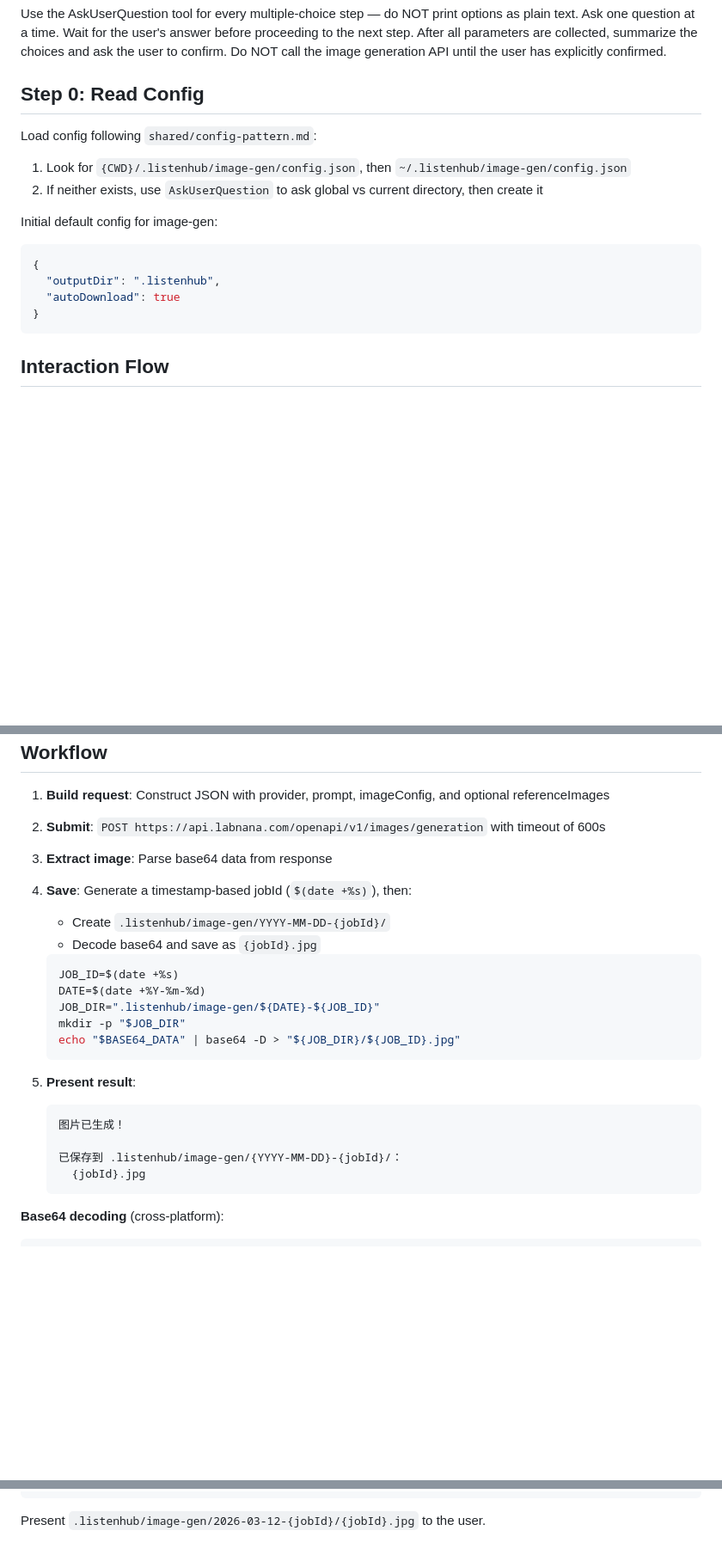
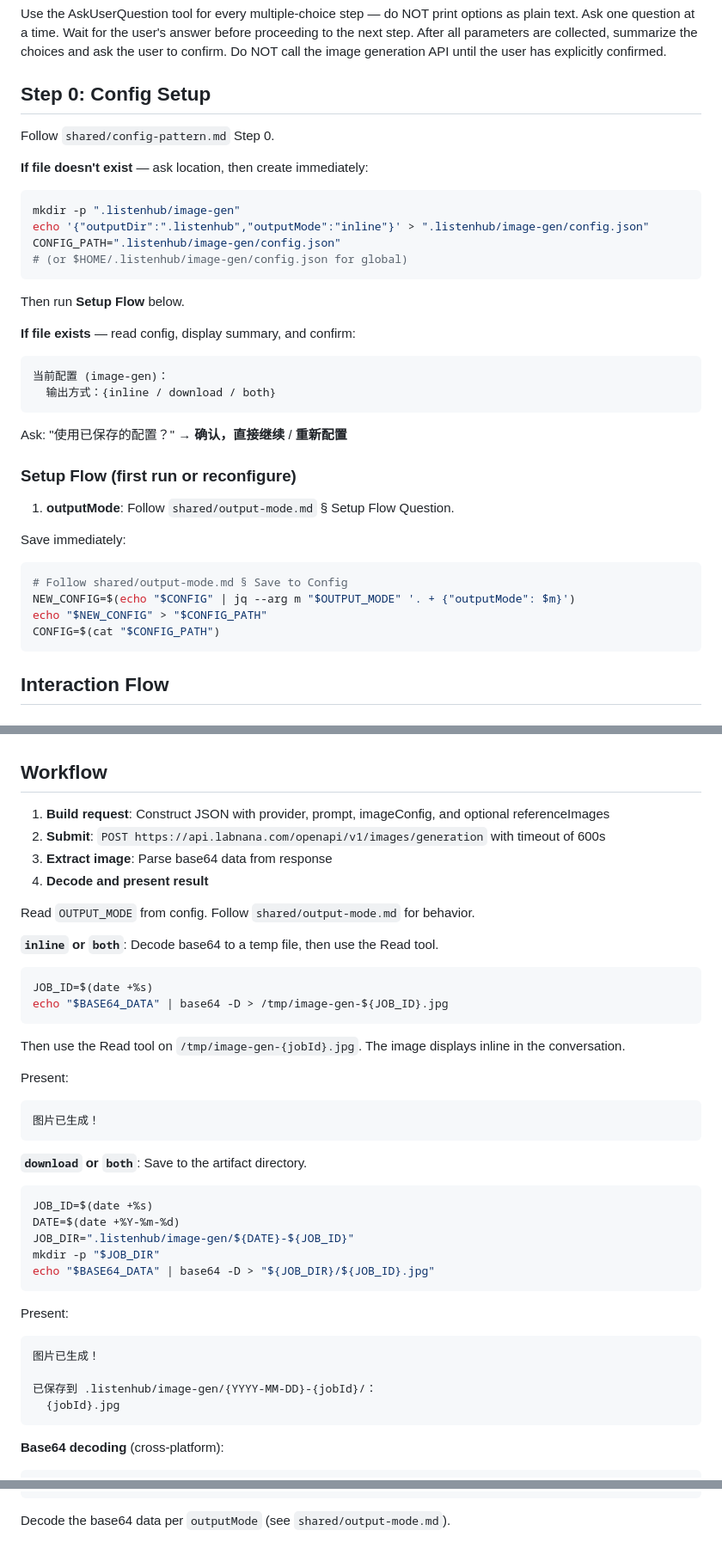
Before and after one commit to marswaveai/skills, a Markdown page: image-gen/SKILL.md, 3 parts joined by grey strips. Shown at 86% size. Rendered like a GitHub page; blank space fills up the shorter version.

Commit message:
feat(image-gen): replace autoDownload with outputMode, inline via Read tool

````diff
--- a/image-gen/SKILL.md
+++ b/image-gen/SKILL.md
@@ -43,19 +43,36 @@ Generate AI images using the Labnana API. Supports text prompts with optional re
 Use the AskUserQuestion tool for every multiple-choice step — do NOT print options as plain text. Ask one question at a time. Wait for the user's answer before proceeding to the next step. After all parameters are collected, summarize the choices and ask the user to confirm. Do NOT call the image generation API until the user has explicitly confirmed.
 </HARD-GATE>
 
-## Step 0: Read Config
+## Step 0: Config Setup
 
-Load config following `shared/config-pattern.md`:
+Follow `shared/config-pattern.md` Step 0.
 
-1. Look for `{CWD}/.listenhub/image-gen/config.json`, then `~/.listenhub/image-gen/config.json`
-2. If neither exists, use `AskUserQuestion` to ask global vs current directory, then create it
+**If file doesn't exist** — ask location, then create immediately:
+```bash
+mkdir -p ".listenhub/image-gen"
+echo '{"outputDir":".listenhub","outputMode":"inline"}' > ".listenhub/image-gen/config.json"
+CONFIG_PATH=".listenhub/image-gen/config.json"
+# (or $HOME/.listenhub/image-gen/config.json for global)
+```
+Then run **Setup Flow** below.
 
-Initial default config for image-gen:
-```json
-{
-  "outputDir": ".listenhub",
-  "autoDownload": true
-}
+**If file exists** — read config, display summary, and confirm:
+```
+当前配置 (image-gen)：
+  输出方式：{inline / download / both}
+```
+Ask: "使用已保存的配置？" → **确认，直接继续** / **重新配置**
+
+### Setup Flow (first run or reconfigure)
+
+1. **outputMode**: Follow `shared/output-mode.md` § Setup Flow Question.
+
+Save immediately:
+```bash
+# Follow shared/output-mode.md § Save to Config
+NEW_CONFIG=$(echo "$CONFIG" | jq --arg m "$OUTPUT_MODE" '. + {"outputMode": $m}')
+echo "$NEW_CONFIG" > "$CONFIG_PATH"
+CONFIG=$(cat "$CONFIG_PATH")
 ```
 
 ## Interaction Flow
@@ -122,25 +139,40 @@ Wait for explicit confirmation before calling the API.
 1. **Build request**: Construct JSON with provider, prompt, imageConfig, and optional referenceImages
 2. **Submit**: `POST https://api.labnana.com/openapi/v1/images/generation` with timeout of 600s
 3. **Extract image**: Parse base64 data from response
-4. **Save**: Generate a timestamp-based jobId (`$(date +%s)`), then:
-   - Create `.listenhub/image-gen/YYYY-MM-DD-{jobId}/`
-   - Decode base64 and save as `{jobId}.jpg`
+4. **Decode and present result**
 
-   ```bash
-   JOB_ID=$(date +%s)
-   DATE=$(date +%Y-%m-%d)
-   JOB_DIR=".listenhub/image-gen/${DATE}-${JOB_ID}"
-   mkdir -p "$JOB_DIR"
-   echo "$BASE64_DATA" | base64 -D > "${JOB_DIR}/${JOB_ID}.jpg"
-   ```
+Read `OUTPUT_MODE` from config. Follow `shared/output-mode.md` for behavior.
 
-5. **Present result**:
-   ```
-   图片已生成！
+**`inline` or `both`**: Decode base64 to a temp file, then use the Read tool.
 
-   已保存到 .listenhub/image-gen/{YYYY-MM-DD}-{jobId}/：
-     {jobId}.jpg
-   ```
+```bash
+JOB_ID=$(date +%s)
+echo "$BASE64_DATA" | base64 -D > /tmp/image-gen-${JOB_ID}.jpg
+```
+Then use the Read tool on `/tmp/image-gen-{jobId}.jpg`. The image displays inline in the conversation.
+
+Present:
+```
+图片已生成！
+```
+
+**`download` or `both`**: Save to the artifact directory.
+
+```bash
+JOB_ID=$(date +%s)
+DATE=$(date +%Y-%m-%d)
+JOB_DIR=".listenhub/image-gen/${DATE}-${JOB_ID}"
+mkdir -p "$JOB_DIR"
+echo "$BASE64_DATA" | base64 -D > "${JOB_DIR}/${JOB_ID}.jpg"
+```
+
+Present:
+```
+图片已生成！
+
+已保存到 .listenhub/image-gen/{YYYY-MM-DD}-{jobId}/：
+  {jobId}.jpg
+```
 
 **Base64 decoding** (cross-platform):
 
@@ -214,4 +246,4 @@ mkdir -p "$JOB_DIR"
 echo "$BASE64_DATA" | base64 -D > "${JOB_DIR}/${JOB_ID}.jpg"
 ```
 
-Present `.listenhub/image-gen/2026-03-12-{jobId}/{jobId}.jpg` to the user.
+Decode the base64 data per `outputMode` (see `shared/output-mode.md`).
````
Also changed, not shown: other parts of image-gen/SKILL.md (+4 -4 lines).
